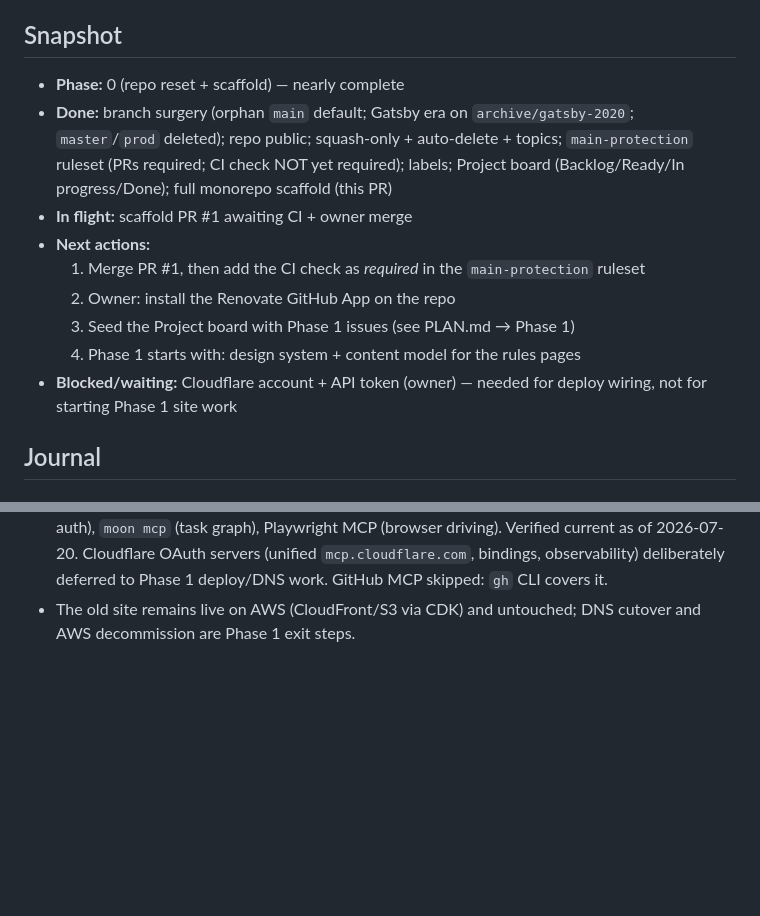
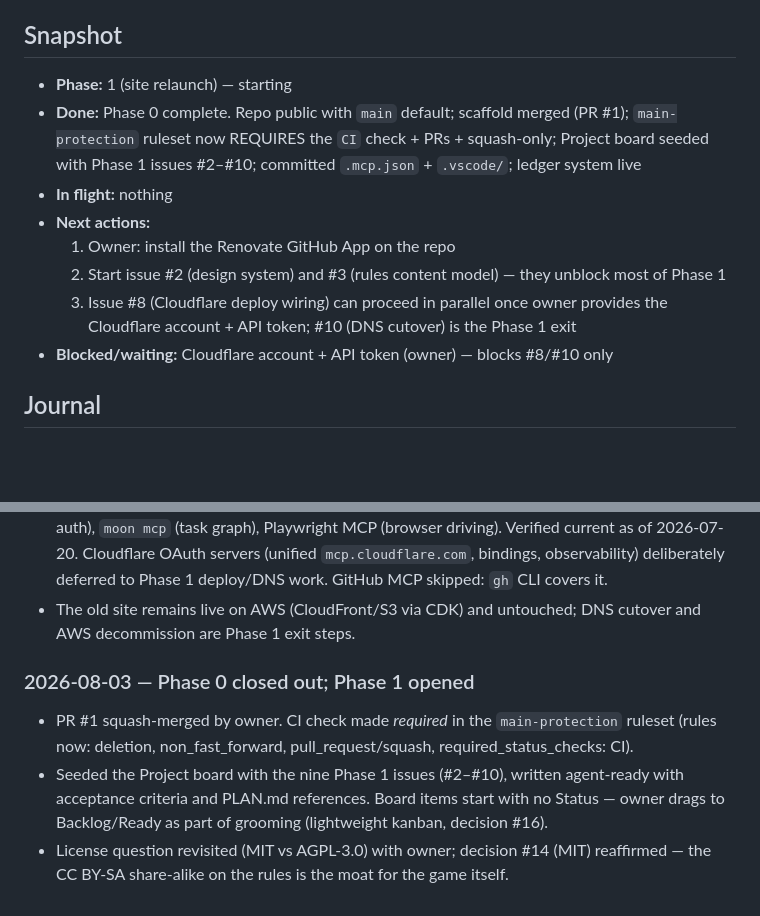
Before and after one commit to osaaru/jeuchre.org, a Markdown page: STATE.md, 2 parts joined by grey strips. GitHub-like rendering; blank space fills up the shorter version.

Commit message:
Close out Phase 0 in the ledger; open Phase 1 (#11)
Ledger-only PR per the AGENTS.md contract: Snapshot now shows Phase 0
complete / Phase 1 starting, with next actions pointing at issues
#2–#10. Journal entry records the required-CI ruleset change, board
seeding, and the MIT reaffirmation.

Also the first PR to run under the full gate regime (required CI +
squash-only).

🤖 Generated with [Claude Code](https://claude.com/claude-code)

Co-authored-by: Claude Fable 5 <noreply@anthropic.com>

```diff
--- a/STATE.md
+++ b/STATE.md
@@ -7,19 +7,17 @@ append a Journal entry. The Snapshot is rewritten in place; the Journal is appen
 
 ## Snapshot
 
-- **Phase:** 0 (repo reset + scaffold) — nearly complete
-- **Done:** branch surgery (orphan `main` default; Gatsby era on `archive/gatsby-2020`;
-  `master`/`prod` deleted); repo public; squash-only + auto-delete + topics;
-  `main-protection` ruleset (PRs required; CI check NOT yet required); labels; Project board
-  (Backlog/Ready/In progress/Done); full monorepo scaffold (this PR)
-- **In flight:** scaffold PR #1 awaiting CI + owner merge
+- **Phase:** 1 (site relaunch) — starting
+- **Done:** Phase 0 complete. Repo public with `main` default; scaffold merged (PR #1);
+  `main-protection` ruleset now REQUIRES the `CI` check + PRs + squash-only; Project board
+  seeded with Phase 1 issues #2–#10; committed `.mcp.json` + `.vscode/`; ledger system live
+- **In flight:** nothing
 - **Next actions:**
-  1. Merge PR #1, then add the CI check as *required* in the `main-protection` ruleset
-  2. Owner: install the Renovate GitHub App on the repo
-  3. Seed the Project board with Phase 1 issues (see PLAN.md → Phase 1)
-  4. Phase 1 starts with: design system + content model for the rules pages
-- **Blocked/waiting:** Cloudflare account + API token (owner) — needed for deploy wiring,
-  not for starting Phase 1 site work
+  1. Owner: install the Renovate GitHub App on the repo
+  2. Start issue #2 (design system) and #3 (rules content model) — they unblock most of Phase 1
+  3. Issue #8 (Cloudflare deploy wiring) can proceed in parallel once owner provides the
+     Cloudflare account + API token; #10 (DNS cutover) is the Phase 1 exit
+- **Blocked/waiting:** Cloudflare account + API token (owner) — blocks #8/#10 only
 
 ## Journal
 
@@ -60,3 +58,13 @@ append a Journal entry. The Snapshot is rewritten in place; the Journal is appen
   deliberately deferred to Phase 1 deploy/DNS work. GitHub MCP skipped: `gh` CLI covers it.
 - The old site remains live on AWS (CloudFront/S3 via CDK) and untouched; DNS cutover and
   AWS decommission are Phase 1 exit steps.
+
+### 2026-08-03 — Phase 0 closed out; Phase 1 opened
+
+- PR #1 squash-merged by owner. CI check made *required* in the `main-protection` ruleset
+  (rules now: deletion, non_fast_forward, pull_request/squash, required_status_checks: CI).
+- Seeded the Project board with the nine Phase 1 issues (#2–#10), written agent-ready with
+  acceptance criteria and PLAN.md references. Board items start with no Status — owner drags
+  to Backlog/Ready as part of grooming (lightweight kanban, decision #16).
+- License question revisited (MIT vs AGPL-3.0) with owner; decision #14 (MIT) reaffirmed —
+  the CC BY-SA share-alike on the rules is the moat for the game itself.
```
